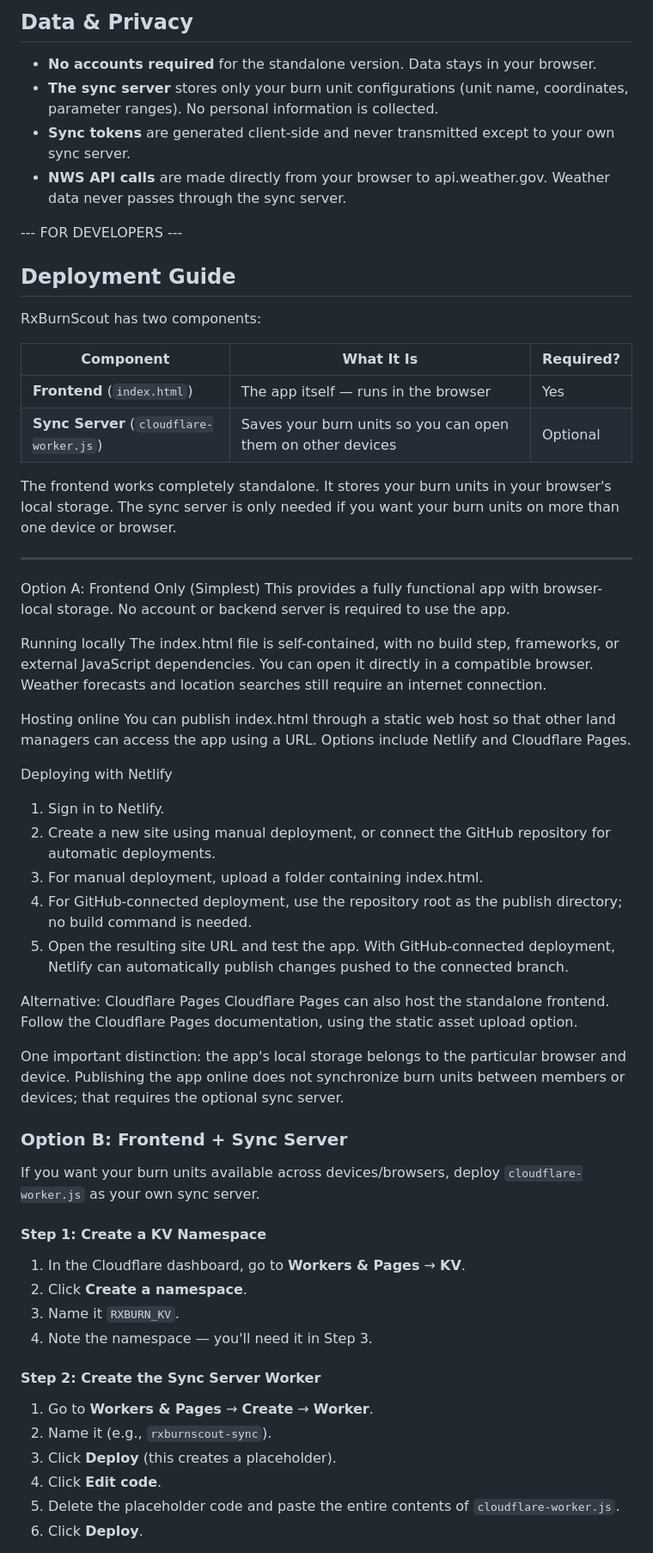
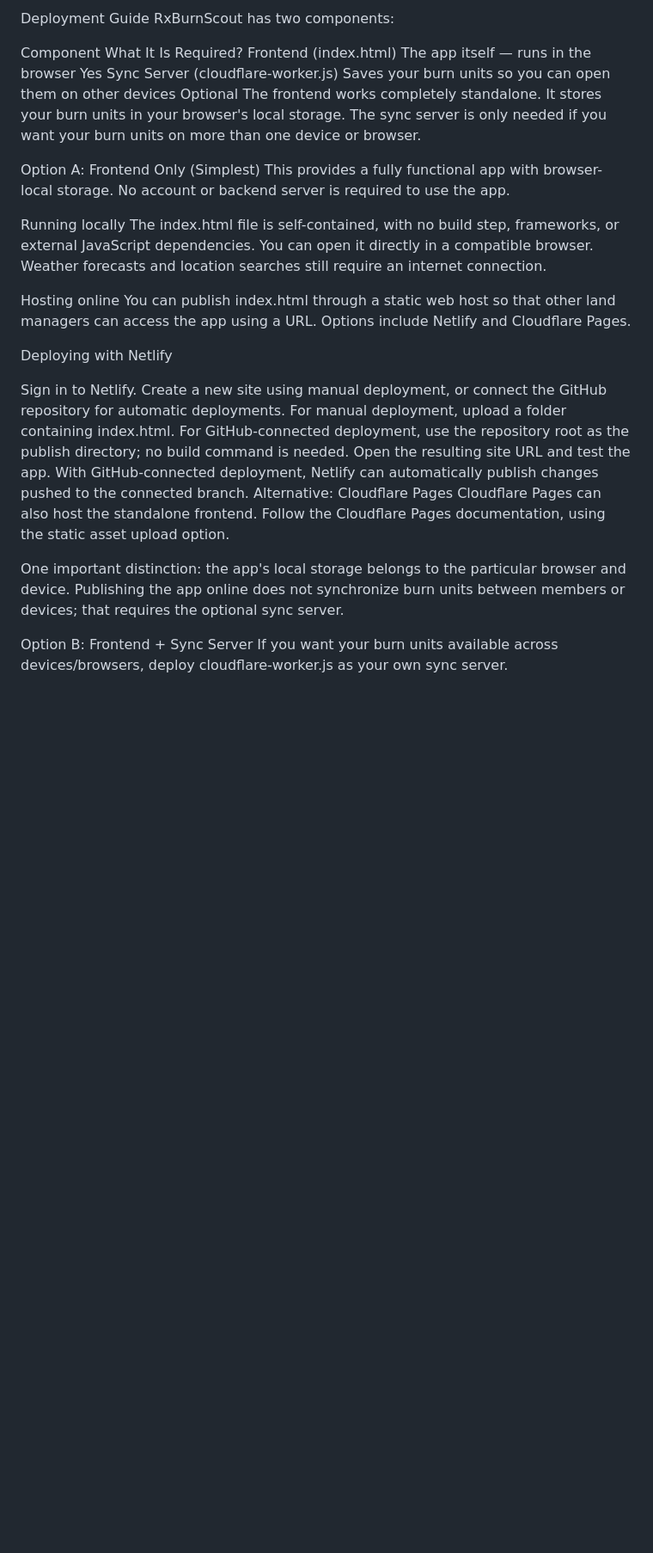
Before and after one commit to sfm-pba/RxBurnScout, a Markdown page: README.md, the part around one of its changes. Shown at 86% size. GitHub-like rendering; blank space fills up the shorter version.

```diff
--- a/README.md
+++ b/README.md
@@ -53,70 +48,29 @@ Each burn unit has its own location, parameter ranges, and minimum window durati
 
-## Data & Privacy
-
-- **No accounts required** for the standalone version. Data stays in your browser.
-- **The sync server** stores only your burn unit configurations (unit name, coordinates, parameter ranges). No personal information is collected.
-- **Sync tokens** are generated client-side and never transmitted except to your own sync server.
-- **NWS API calls** are made directly from your browser to api.weather.gov. Weather data never passes through the sync server.
-
-
----  FOR DEVELOPERS ---
-
-## Deployment Guide
-
+Deployment Guide
 RxBurnScout has two components:
 
-| Component | What It Is | Required? |
-|-----------|-----------|-----------|
-| **Frontend** (`index.html`) | The app itself — runs in the browser | Yes |
-| **Sync Server** (`cloudflare-worker.js`) | Saves your burn units so you can open them on other devices | Optional |
-
+Component	What It Is	Required?
+Frontend (index.html)	The app itself — runs in the browser	Yes
+Sync Server (cloudflare-worker.js)	Saves your burn units so you can open them on other devices	Optional
 The frontend works completely standalone. It stores your burn units in your browser's local storage. The sync server is only needed if you want your burn units on more than one device or browser.
 
----
+Option A: Frontend Only (Simplest) This provides a fully functional app with browser-local storage. No account or backend server is required to use the app.
 
-Option A: Frontend Only (Simplest)
-This provides a fully functional app with browser-local storage. No account or backend server is required to use the app.
+Running locally The index.html file is self-contained, with no build step, frameworks, or external JavaScript dependencies. You can open it directly in a compatible browser. Weather forecasts and location searches still require an internet connection.
 
-Running locally
-The index.html file is self-contained, with no build step, frameworks, or external JavaScript dependencies. You can open it directly in a compatible browser. Weather forecasts and location searches still require an internet connection.
-
-
-Hosting online
-You can publish index.html through a static web host so that other land managers can access the app using a URL. Options include Netlify and Cloudflare Pages.
-
+Hosting online You can publish index.html through a static web host so that other land managers can access the app using a URL. Options include Netlify and Cloudflare Pages.
 
 Deploying with Netlify
-1. Sign in to Netlify.
-2. Create a new site using manual deployment, or connect the GitHub repository for automatic deployments.
-3. For manual deployment, upload a folder containing index.html.
-4. For GitHub-connected deployment, use the repository root as the publish directory; no build command is needed.
-5. Open the resulting site URL and test the app.
-With GitHub-connected deployment, Netlify can automatically publish changes pushed to the connected branch.
 
-
-Alternative: Cloudflare Pages
-Cloudflare Pages can also host the standalone frontend. Follow the Cloudflare Pages documentation, using the static asset upload option.
-
+Sign in to Netlify.
+Create a new site using manual deployment, or connect the GitHub repository for automatic deployments.
+For manual deployment, upload a folder containing index.html.
+For GitHub-connected deployment, use the repository root as the publish directory; no build command is needed.
+Open the resulting site URL and test the app. With GitHub-connected deployment, Netlify can automatically publish changes pushed to the connected branch.
+Alternative: Cloudflare Pages Cloudflare Pages can also host the standalone frontend. Follow the Cloudflare Pages documentation, using the static asset upload option.
 
 One important distinction: the app's local storage belongs to the particular browser and device. Publishing the app online does not synchronize burn units between members or devices; that requires the optional sync server.
 
-### Option B: Frontend + Sync Server
+Option B: Frontend + Sync Server
+If you want your burn units available across devices/browsers, deploy cloudflare-worker.js as your own sync server.
 
-If you want your burn units available across devices/browsers, deploy `cloudflare-worker.js` as your own sync server.
-
-#### Step 1: Create a KV Namespace
-
-1. In the Cloudflare dashboard, go to **Workers & Pages** → **KV**.
-2. Click **Create a namespace**.
-3. Name it `RXBURN_KV`.
-4. Note the namespace — you'll need it in Step 3.
-
-#### Step 2: Create the Sync Server Worker
-
-1. Go to **Workers & Pages** → **Create** → **Worker**.
-2. Name it (e.g., `rxburnscout-sync`).
-3. Click **Deploy** (this creates a placeholder).
-4. Click **Edit code**.
-5. Delete the placeholder code and paste the entire contents of `cloudflare-worker.js`.
-6. Click **Deploy**.
-
```
Also changed, not shown: other parts of README.md (+84 -107 lines).
